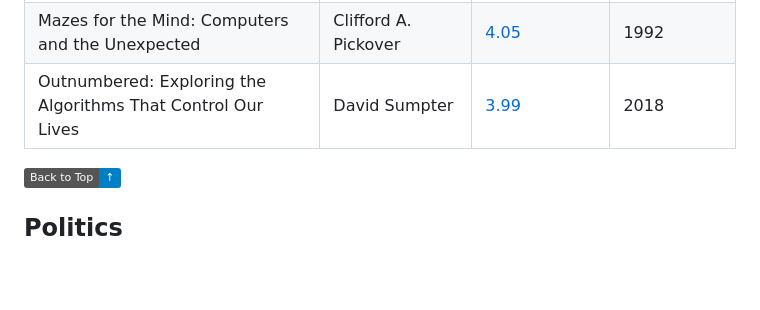
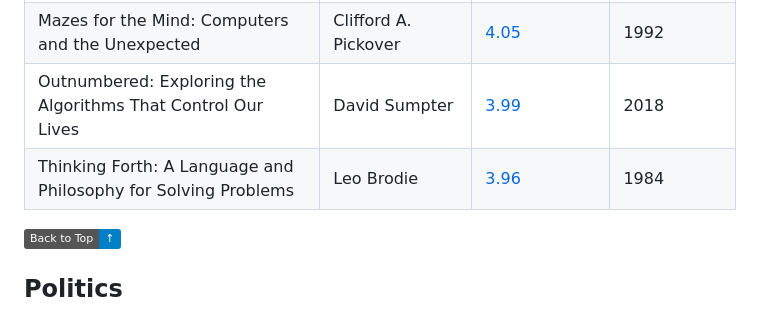
Before and after one commit to smartdev5050/Mind-Expanding-Books, a Markdown page: README.md, the part around the change. GitHub-like rendering; badges without logos; blank space fills up the shorter version.

Commit message:
Add Thinking Forth

```diff
--- a/README.md
+++ b/README.md
@@ -330,6 +330,7 @@ If you like Mind Expanding books you should check out my new project http://diff
 | Labyrinths of Reason: Paradox, Puzzles, and the Frailty of Knowledge | William Poundstone | [4.05](https://www.goodreads.com/book/show/55436.Labyrinths_of_Reason) | 1989 |
 | Mazes for the Mind: Computers and the Unexpected | Clifford A. Pickover | [4.05](https://www.goodreads.com/book/show/1986400.Mazes_for_the_Mind) | 1992 |
 | Outnumbered: Exploring the Algorithms That Control Our Lives | David Sumpter | [3.99](https://www.goodreads.com/book/show/36762542-outnumbered) | 2018 |
+| Thinking Forth: A Language and Philosophy for Solving Problems | Leo Brodie | [3.96](https://www.goodreads.com/book/show/2995657-thinking-forth) | 1984 |
 
 <a href="#top"><img src="https://img.shields.io/badge/Back%20to%20Top-↑-blue"/></a>
 
```
